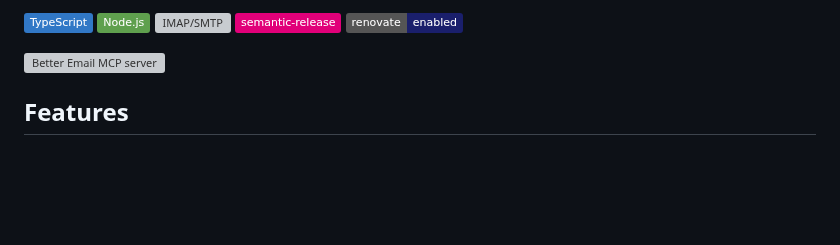
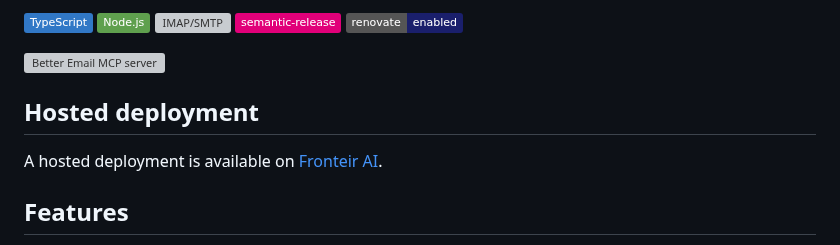
Before and after one commit to n24q02m/better-email-mcp, a Markdown page: README.md, the part around the change. GitHub-like rendering; badges without logos; blank space fills up the shorter version; grey boxes are pictures that could not be loaded.

Commit message:
docs: add Fronteir AI hosted deployment option

```diff
--- a/README.md
+++ b/README.md
@@ -21,6 +21,10 @@ mcp-name: io.github.n24q02m/better-email-mcp
 <a href="https://glama.ai/mcp/servers/n24q02m/better-email-mcp">
   <img width="380" height="200" src="https://glama.ai/mcp/servers/n24q02m/better-email-mcp/badge" alt="Better Email MCP server" />
 </a>
+
+## Hosted deployment
+
+A hosted deployment is available on [Fronteir AI](https://fronteir.ai/mcp/n24q02m-better-email-mcp).
 
 ## Features
 
```
